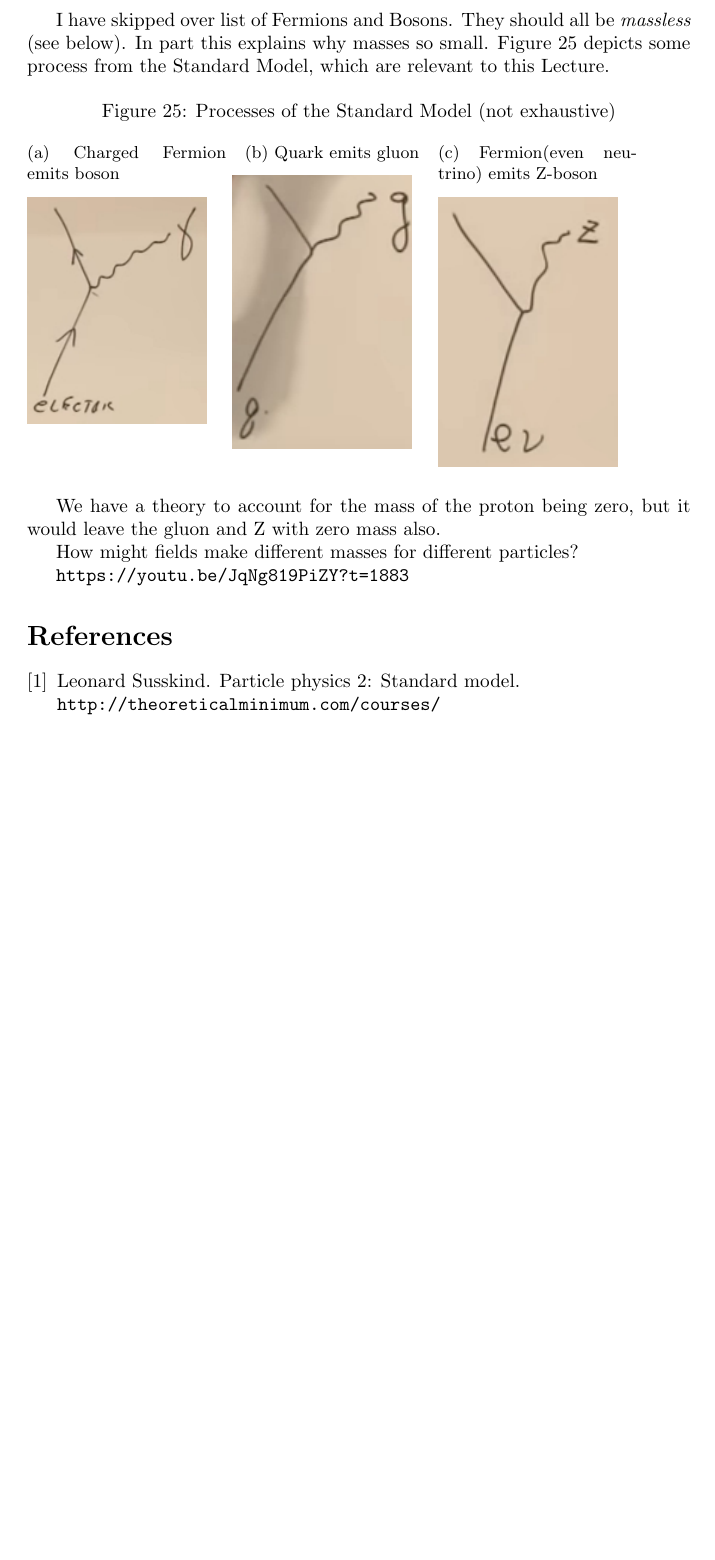
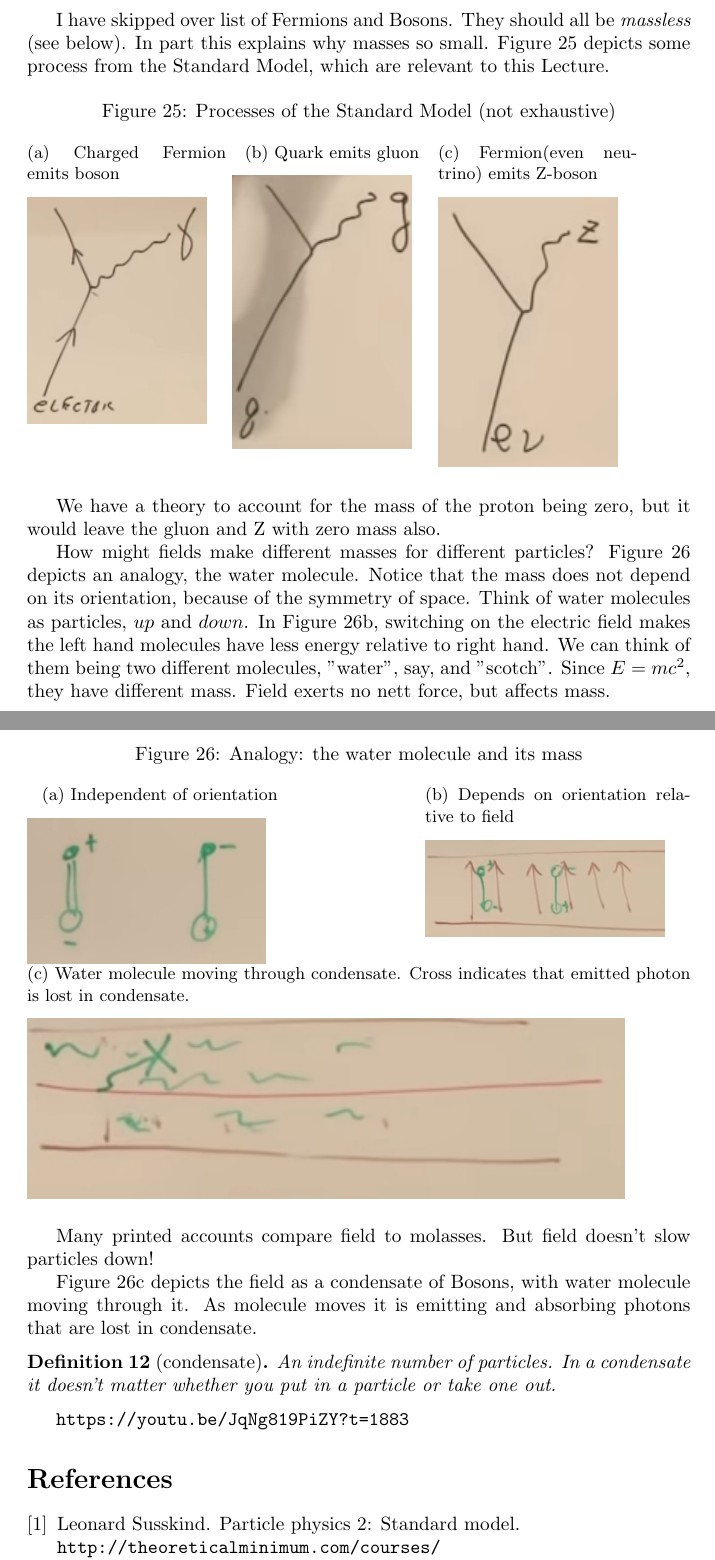
Before and after one commit to weka511/complexity, a LaTeX paper (tm/particles2.tex): part of page 39 of 39 before the commit and two parts of pages 39 and 40 of 40 after it, the two joined at a grey line, cut so that both start at the same text, the shorter picture padded with empty space. Compiled offline with pdfLaTeX.

Commit message:
Continuing Appendix on Higgs

```diff
--- a/tm/particles2.tex
+++ b/tm/particles2.tex
@@ -1122,7 +1122,31 @@ TBP
 
 	We have a theory to account for the mass of the proton being zero, but it would leave the gluon and Z with zero mass also.
 
-	How might fields make different masses for different particles?
+	How might fields make different masses for different particles? Figure \ref{fig:2-a2-water-molecule} depicts an analogy, the water molecule. Notice that the mass does not depend on its orientation, because of the symmetry of space. Think of water molecules as particles, $up$ and $down$. In Figure \ref{fig:2-a2-water-molecule-in-field}, switching on the electric field makes the left hand molecules have less energy relative to right hand. We can think of them being two different molecules, "water", say, and "scotch". Since $E=mc^2$, they have different mass. Field exerts no nett force, but affects mass.
+
+	\begin{figure}[H]
+		\caption{Analogy: the water molecule and its mass}\label{fig:2-a2-water-molecule}
+		\begin{subfigure}[t]{0.4\textwidth}
+			\caption{Independent of orientation}
+			\includegraphics[width=0.9\textwidth]{2-a2-water-molecule}
+		\end{subfigure}
+		\begin{subfigure}[t]{0.4\textwidth}
+			\caption{Depends on orientation relative to field}\label{fig:2-a2-water-molecule-in-field}
+			\includegraphics[width=0.9\textwidth]{2-a2-water-molecule-in-field}
+		\end{subfigure}
+			\begin{subfigure}[t]{\textwidth}
+		\caption{Water molecule moving through condensate. Cross indicates that emitted photon is lost in condensate.}\label{fig:2-a2-water-molecule-in-condensate}
+		\includegraphics[width=0.9\textwidth]{2-a2-water-molecule-in-condensate}
+	\end{subfigure}
+	\end{figure}
+
+	Many printed accounts compare field to molasses. But field doesn't slow particles down!
+
+	Figure \ref{fig:2-a2-water-molecule-in-condensate} depicts the field as a condensate of Bosons, with water molecule moving through it. As molecule moves it is emitting and absorbing photons that are lost in condensate.
+
+	\begin{defn}[condensate]
+		An indefinite number of particles. In a condensate it doesn't matter whether you put in a particle or take one out.
+	\end{defn}
 
 	\url{https://youtu.be/JqNg819PiZY?t=1883}
 \end{appendices}
```
Also changed, not shown: tm/figs/2-a2-water-molecule-in-condensate.jpg (added), tm/figs/2-a2-water-molecule-in-field.jpg (added), tm/figs/2-a2-water-molecule.jpg (added).
